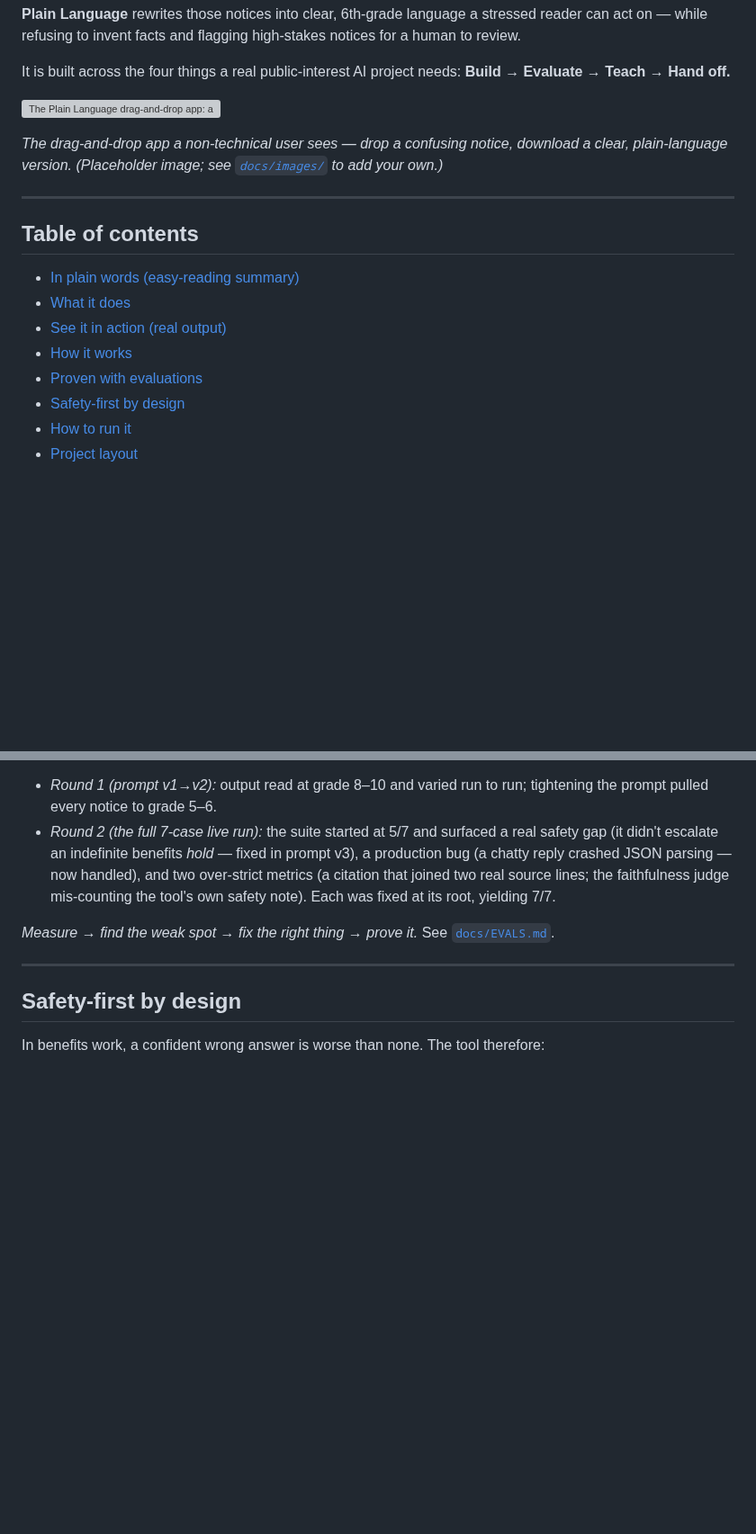
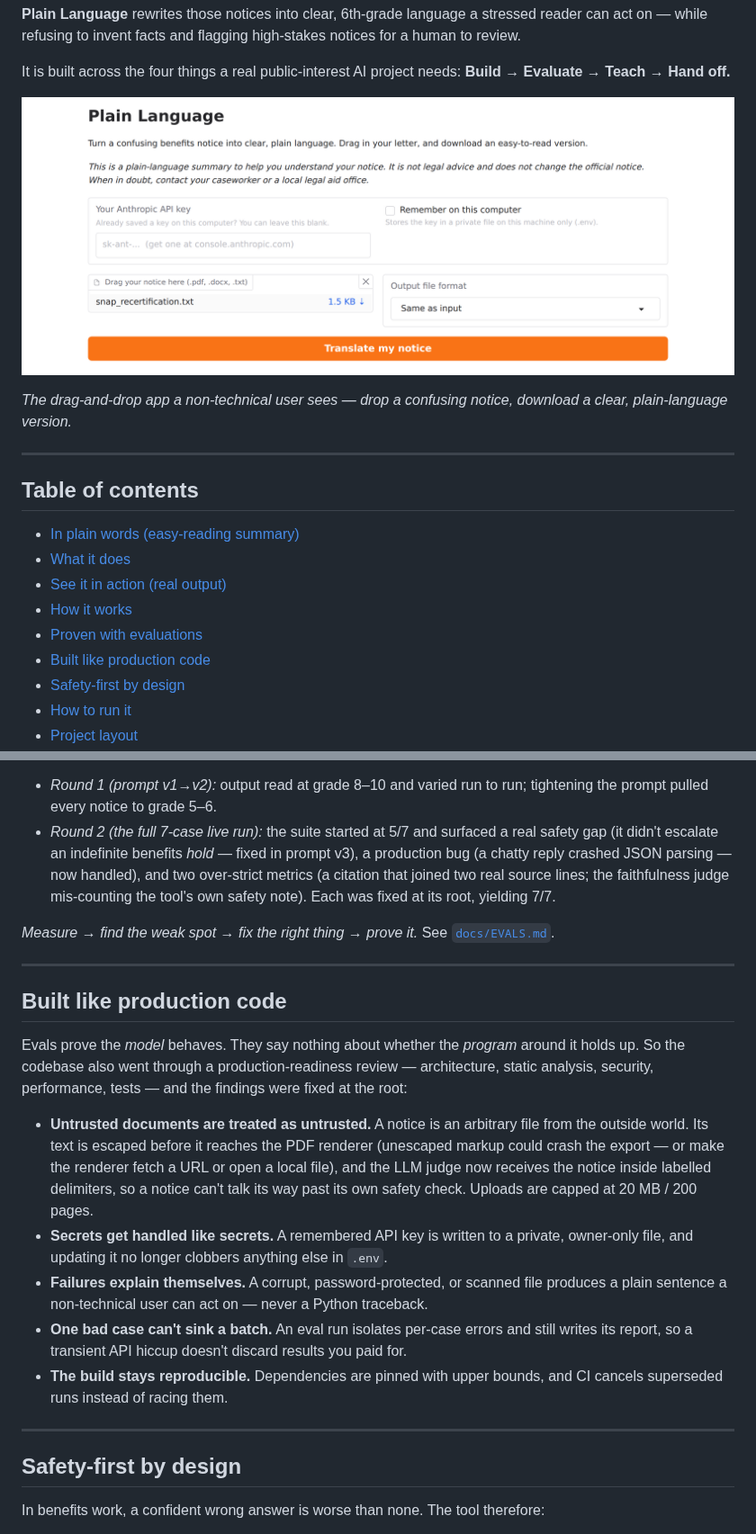
Before and after one commit to 1morepush/plain-language-benefits, a Markdown page: README.md, 2 parts joined by grey strips. Shown at 90% size. Drawn GitHub-style; pictures changed too: docs/images/gui-screenshot.png (added); blank space fills up the shorter version; grey boxes are pictures that could not be loaded.

Commit message:
Add a real GUI screenshot and document the production-hardening work
The README referenced docs/images/gui-screenshot.png, which never existed —
GitHub rendered a broken image in the first screenful. It now exists: a real
capture of the running app (launched via build_app(), photographed with
headless Chromium) showing sample_docs/snap_recertification.txt actually
loaded in the drop zone, just before Translate is pressed. Nothing staged or
mocked; the alt text and caption describe exactly what the image shows, and
the placeholder wording is gone.

Also adds a "Built like production code" section. The eval story was told but
the production-readiness review was invisible: untrusted-document handling
(escaping before PDF render, delimited judge inputs, 20 MB / 200-page caps),
owner-only key storage, plain-English errors instead of tracebacks, per-case
eval fault isolation, and pinned dependencies. Listed in the table of
contents, and docs/images/ added to the project-layout map.

No test counts are quoted anywhere — counts drift, which is the doc-rot
lesson this project keeps relearning.

```diff
--- a/README.md
+++ b/README.md
@@ -17,14 +17,13 @@ to review.
 It is built across the four things a real public-interest AI project needs:
 **Build → Evaluate → Teach → Hand off.**
 
-<!-- Replace the placeholder below with a real screenshot: save it as
-     docs/images/gui-screenshot.png (see docs/images/README.md for how to capture it). -->
-![The Plain Language drag-and-drop app: a box to paste your API key, a drag-and-drop area for
-a PDF/DOCX/TXT notice, an output-format picker, and a button to download the plain-language
-version.](docs/images/gui-screenshot.png)
+![The Plain Language drag-and-drop app, with a benefits notice loaded: a box to paste your
+Anthropic API key and a "Remember on this computer" tick-box, a drop zone holding the file
+snap_recertification.txt, an output-format picker set to "Same as input", and a large
+"Translate my notice" button.](docs/images/gui-screenshot.png)
 
 *The drag-and-drop app a non-technical user sees — drop a confusing notice, download a clear,
-plain-language version. (Placeholder image; see [`docs/images/`](docs/images/) to add your own.)*
+plain-language version.*
 
 ---
 
@@ -34,6 +33,7 @@ plain-language version. (Placeholder image; see [`docs/images/`](docs/images/) t
 - [See it in action (real output)](#see-it-in-action-real-output)
 - [How it works](#how-it-works)
 - [Proven with evaluations](#proven-with-evaluations)
+- [Built like production code](#built-like-production-code)
 - [Safety-first by design](#safety-first-by-design)
 - [How to run it](#how-to-run-it)
 - [Project layout](#project-layout)
@@ -224,6 +224,28 @@ of it needs a key. See the regression evidence in
 
 ---
 
+## Built like production code
+
+Evals prove the *model* behaves. They say nothing about whether the *program* around it
+holds up. So the codebase also went through a production-readiness review — architecture,
+static analysis, security, performance, tests — and the findings were fixed at the root:
+
+- **Untrusted documents are treated as untrusted.** A notice is an arbitrary file from the
+  outside world. Its text is escaped before it reaches the PDF renderer (unescaped markup
+  could crash the export — or make the renderer fetch a URL or open a local file), and the
+  LLM judge now receives the notice inside labelled delimiters, so a notice can't talk its
+  way past its own safety check. Uploads are capped at 20 MB / 200 pages.
+- **Secrets get handled like secrets.** A remembered API key is written to a private,
+  owner-only file, and updating it no longer clobbers anything else in `.env`.
+- **Failures explain themselves.** A corrupt, password-protected, or scanned file produces
+  a plain sentence a non-technical user can act on — never a Python traceback.
+- **One bad case can't sink a batch.** An eval run isolates per-case errors and still
+  writes its report, so a transient API hiccup doesn't discard results you paid for.
+- **The build stays reproducible.** Dependencies are pinned with upper bounds, and CI
+  cancels superseded runs instead of racing them.
+
+---
+
 ## Safety-first by design
 
 In benefits work, a confident wrong answer is worse than none. The tool therefore:
```
Also changed, not shown: other parts of README.md (+1 -1 lines), docs/images/README.md (+9 -4 lines).
